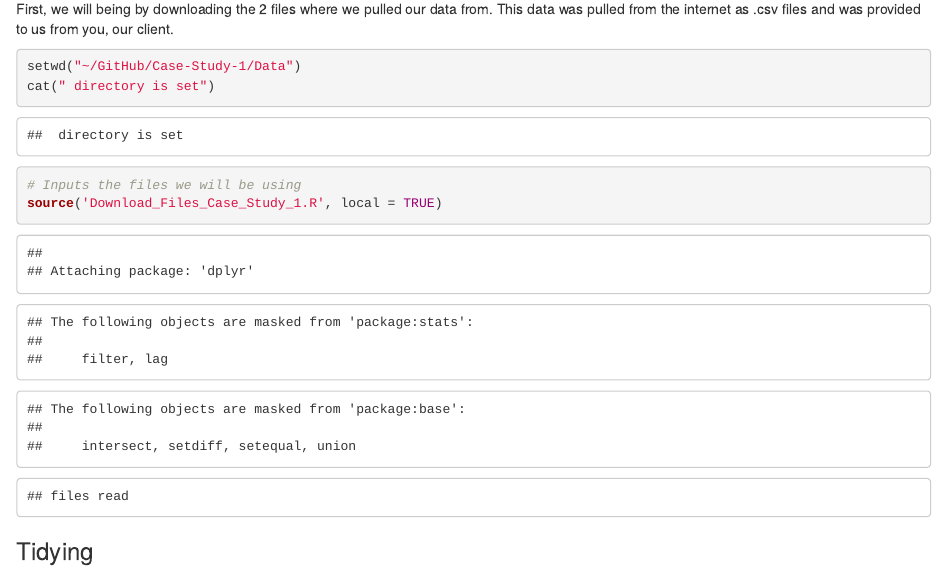
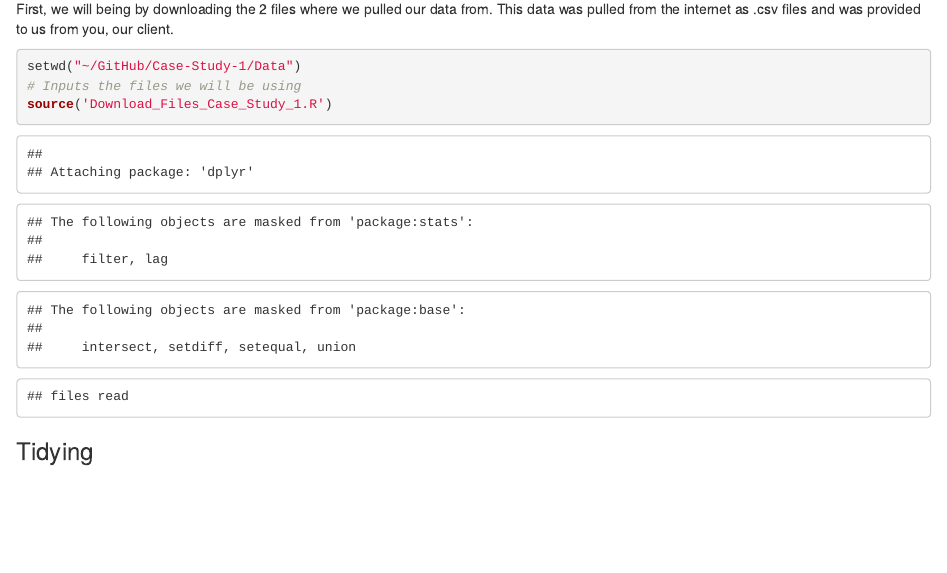
Before and after one commit to pefthimion/Case-Study-1, an R Markdown document (Data/CaseStudy1_Pefthimion.Rmd): the page in a window 1100 px wide, from 320 px down. Rendered offline with R 4.5, knitr and Pandoc, with nearby package versions; some code elsewhere in the file could not run offline.

Commit message:
this should work

````diff
--- a/Data/CaseStudy1_Pefthimion.Rmd
+++ b/Data/CaseStudy1_Pefthimion.Rmd
@@ -15,14 +15,10 @@ We will be analyzing how a country's ranking and GDP relates to it's income grou
 
 First, we will being by downloading the 2 files where we pulled our data from. This data was pulled from the internet as .csv files and was provided to us from you, our client.
 
-```{r setwd}
+```{r download, include=TRUE}
 setwd("~/GitHub/Case-Study-1/Data")
-cat(" directory is set")
-```
-
-```{r download, include=TRUE}
 # Inputs the files we will be using
-source('Download_Files_Case_Study_1.R', local = TRUE)
+source('Download_Files_Case_Study_1.R')
 ```
 
 ### Tidying
````
Also changed, not shown: Data/CaseStudy1_Pefthimion.Rmd (4 more changed lines).
